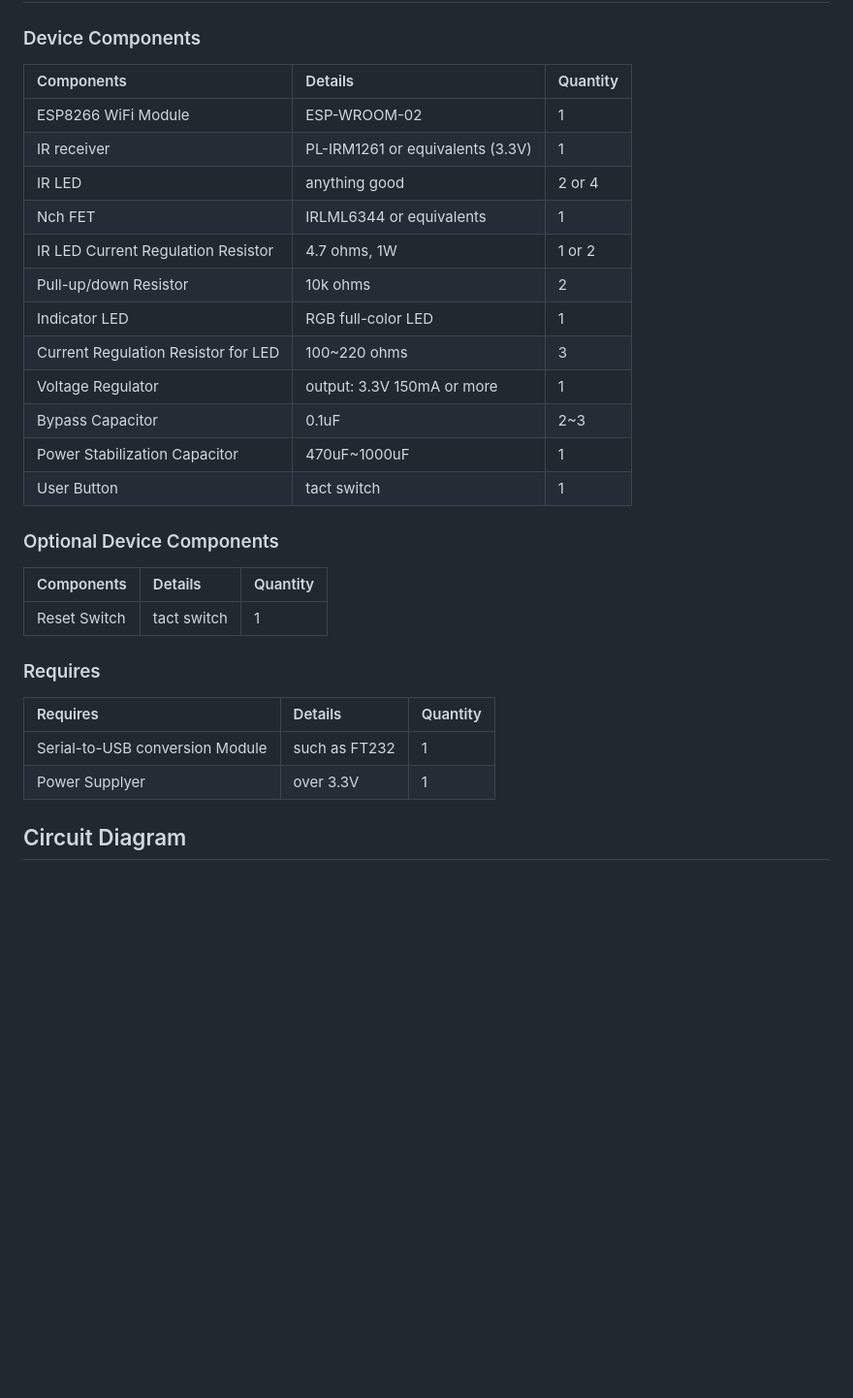
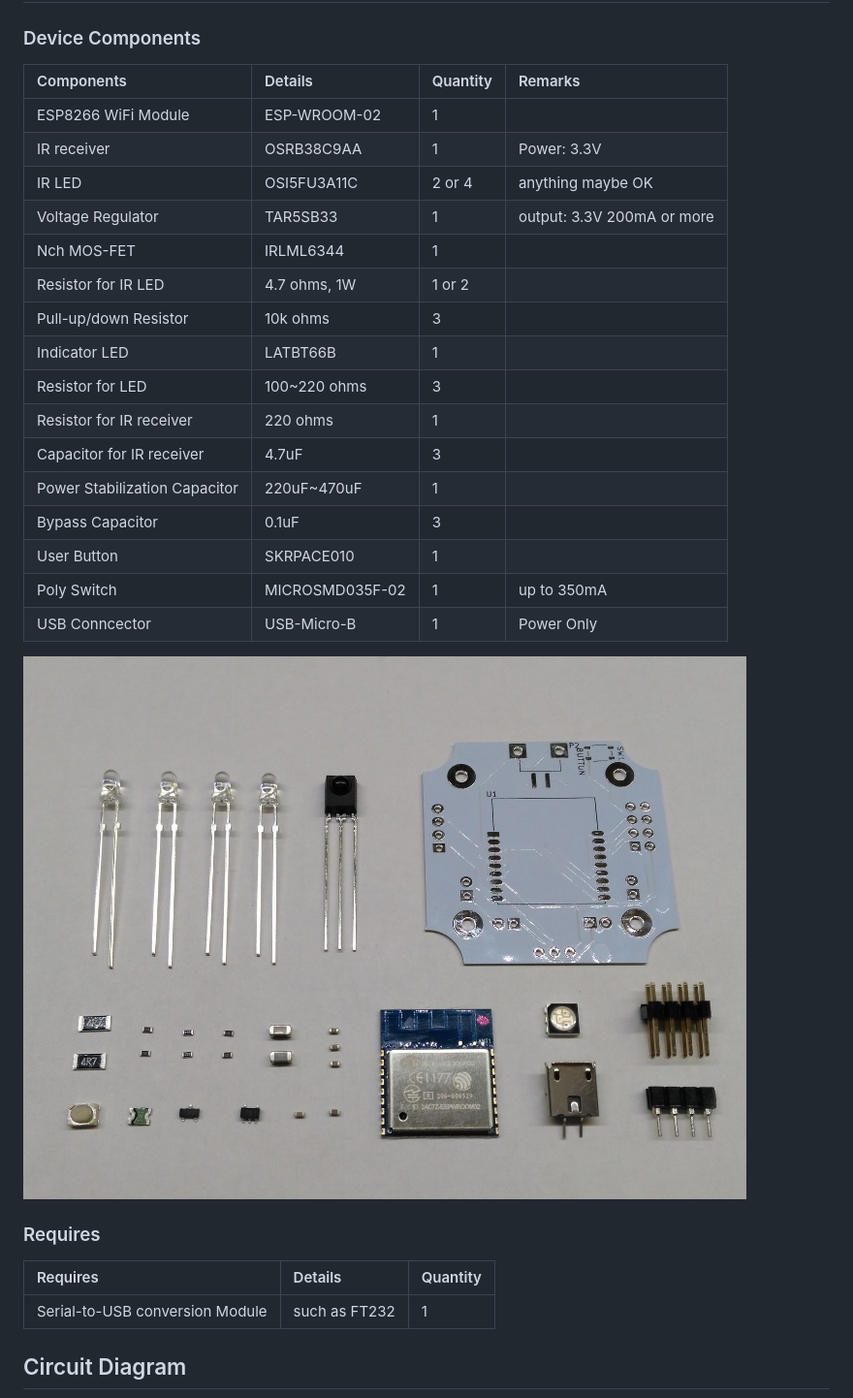
Before and after one commit to kerikun11/IR-Station, a Markdown page: README.md, the part around one of its changes. Shown at 97% size. Rendered like a GitHub page; pictures changed too: components.jpg (added); blank space fills up the shorter version.

```diff
--- a/README.md
+++ b/README.md
@@ -94,33 +96,32 @@ Please Add the Libraries below to your Arduino IDE
 
 ### Device Components
 
-|Components|Details|Quantity|
-|:-------------|:-------|:--------|
-| ESP8266 WiFi Module | ESP-WROOM-02 | 1 |
-| IR receiver | PL-IRM1261 or equivalents (3.3V) | 1 |
-| IR LED | anything good | 2 or 4 |
-| Nch FET | IRLML6344 or equivalents | 1 |
-| IR LED Current Regulation Resistor | 4.7 ohms, 1W | 1 or 2 |
-| Pull-up/down Resistor | 10k ohms | 2 |
-| Indicator LED | RGB full-color LED | 1 |
-| Current Regulation Resistor for LED | 100~220 ohms | 3 |
-| Voltage Regulator | output: 3.3V 150mA or more | 1 |
-| Bypass Capacitor | 0.1uF | 2~3 |
-| Power Stabilization Capacitor | 470uF~1000uF | 1 |
-| User Button | tact switch | 1 |
+|Components					|Details		|Quantity	|Remarks					|
+|:--------------------------|:--------------|:----------|:--------------------------|
+|ESP8266 WiFi Module		|ESP-WROOM-02	| 1 		|							|
+|IR receiver				|OSRB38C9AA		| 1 		|Power: 3.3V				|
+|IR LED						|OSI5FU3A11C	| 2 or 4 	|anything maybe OK			|
+|Voltage Regulator			|TAR5SB33		| 1 		|output: 3.3V 200mA or more	|
+|Nch MOS-FET				|IRLML6344		| 1 		|							|
+|Resistor for IR LED		|4.7 ohms, 1W	| 1 or 2 	|							|
+|Pull-up/down Resistor		|10k ohms 		| 3 		|							|
+|Indicator LED				|LATBT66B		| 1 		|							|
+|Resistor for LED			|100~220 ohms	| 3 		|							|
+|Resistor for IR receiver	|220 ohms		| 1 		|							|
+|Capacitor for IR receiver	|4.7uF 			| 3 		|							|
+|Power Stabilization Capacitor	|220uF~470uF| 1			|							|
+|Bypass Capacitor			|0.1uF 			| 3 		|							|
+|User Button				|SKRPACE010 	| 1			|							|
+|Poly Switch				|MICROSMD035F-02| 1			|up to 350mA				|
+|USB Conncector				|USB-Micro-B	| 1			|Power Only					|
 
-### Optional Device Components
-
-|Components|Details|Quantity|
-|:-------------|:-------|:--------|
-| Reset Switch | tact switch | 1 |
+![Components](components.jpg)
 
 ### Requires
 
 | Requires |Details|Quantity|
 |:------|:-------|:--------|
 | Serial-to-USB conversion Module | such as FT232  | 1 |
-| Power Supplyer | over 3.3V | 1 |
 
 ## Circuit Diagram
 
```
Also changed, not shown: other parts of README.md (+20 -18 lines), body.jpg (added), display.png.
